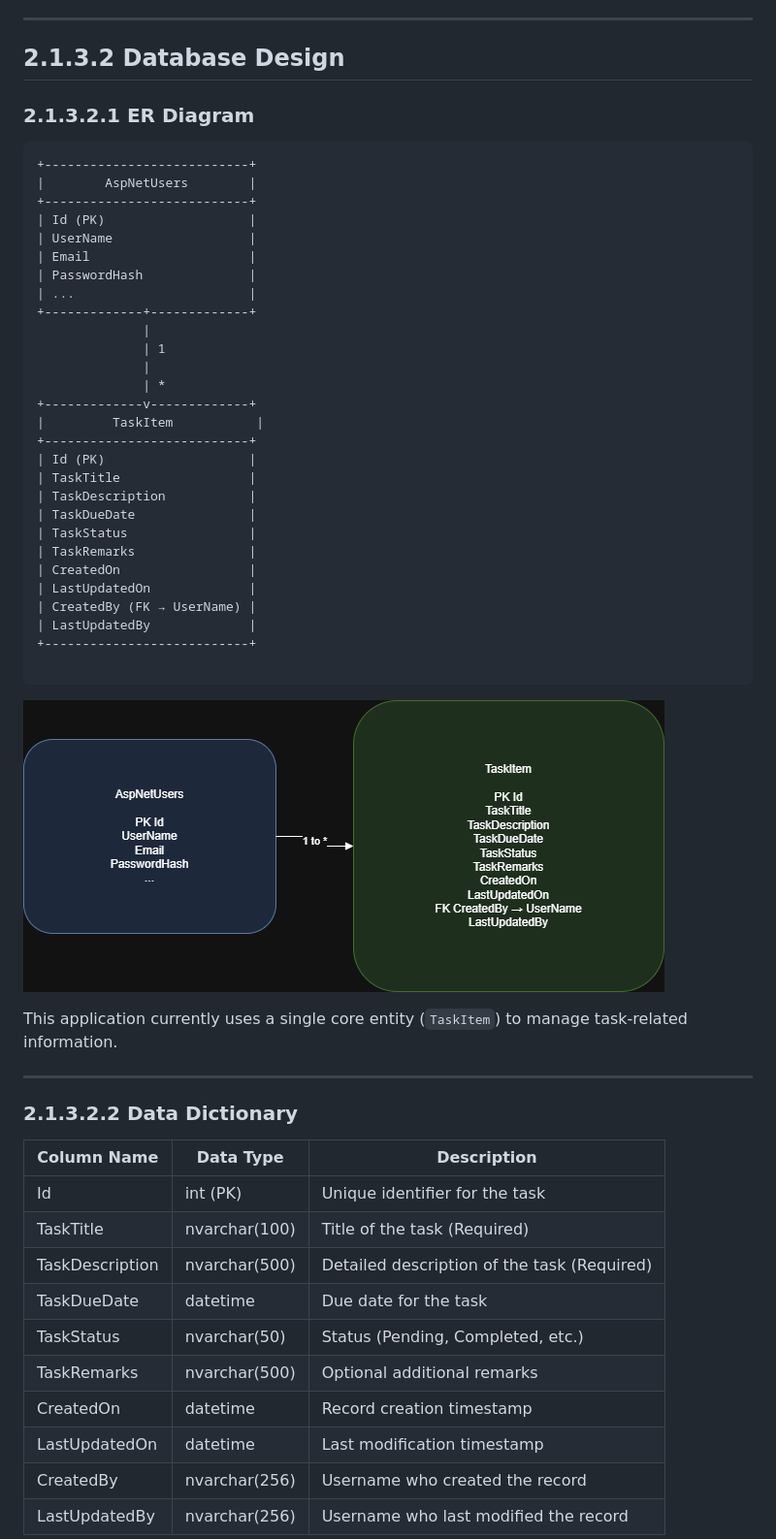
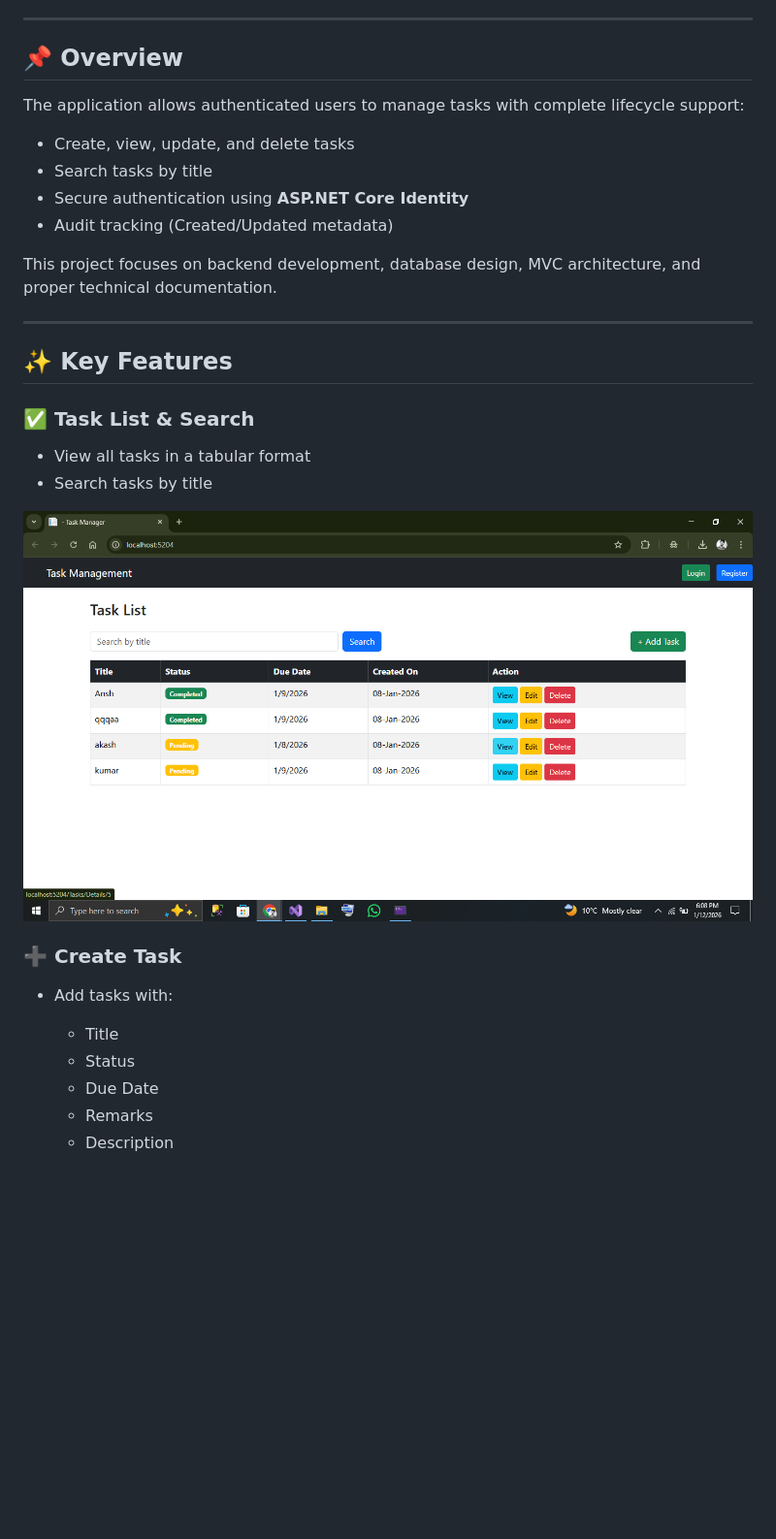
Before and after one commit to Ansh04122001/TaskManagement, a Markdown page: README.md, the part around one of its changes. Shown at 97% size. GitHub-like rendering; blank space fills up the shorter version.

````diff
--- a/README.md
+++ b/README.md
@@ -43,57 +4,35 @@ This project is a **Task Management System** built using **ASP.NET Core MVC** an
 
 ---
 
-## 2.1.3.2 Database Design
+## 📌 Overview
 
-### 2.1.3.2.1 ER Diagram
+The application allows authenticated users to manage tasks with complete lifecycle support:
 
-```
-+---------------------------+
-|        AspNetUsers        |
-+---------------------------+
-| Id (PK)                   |
-| UserName                  |
-| Email                     |
-| PasswordHash              |
-| ...                       |
-+-------------+-------------+
-              |
-              | 1
-              |
-              | *
-+-------------v-------------+
-|         TaskItem           |
-+---------------------------+
-| Id (PK)                   |
-| TaskTitle                 |
-| TaskDescription           |
-| TaskDueDate               |
-| TaskStatus                |
-| TaskRemarks               |
-| CreatedOn                 |
-| LastUpdatedOn             |
-| CreatedBy (FK → UserName) |
-| LastUpdatedBy             |
-+---------------------------+
+* Create, view, update, and delete tasks
+* Search tasks by title
+* Secure authentication using **ASP.NET Core Identity**
+* Audit tracking (Created/Updated metadata)
 
-```
-![ER Diagram](Screenshots/EF.png)
-
-This application currently uses a single core entity (`TaskItem`) to manage task-related information.
+This project focuses on backend development, database design, MVC architecture, and proper technical documentation.
 
 ---
 
-### 2.1.3.2.2 Data Dictionary
+## ✨ Key Features
 
-| Column Name     | Data Type     | Description                                 |
-| --------------- | ------------- | ------------------------------------------- |
-| Id              | int (PK)      | Unique identifier for the task              |
-| TaskTitle       | nvarchar(100) | Title of the task (Required)                |
-| TaskDescription | nvarchar(500) | Detailed description of the task (Required) |
-| TaskDueDate     | datetime      | Due date for the task                       |
-| TaskStatus      | nvarchar(50)  | Status (Pending, Completed, etc.)           |
-| TaskRemarks     | nvarchar(500) | Optional additional remarks                 |
-| CreatedOn       | datetime      | Record creation timestamp                   |
-| LastUpdatedOn   | datetime      | Last modification timestamp                 |
-| CreatedBy       | nvarchar(256) | Username who created the record             |
-| LastUpdatedBy   | nvarchar(256) | Username who last modified the record       |
+### ✅ Task List & Search
+
+* View all tasks in a tabular format
+* Search tasks by title
+
+![Task List & Search](Screenshots/task-list.png)
+
+### ➕ Create Task
+
+* Add tasks with:
+
+  * Title
+  * Status
+  * Due Date
+  * Remarks
+  * Description
+
````
Also changed, not shown: other parts of README.md (+156 -248 lines).
